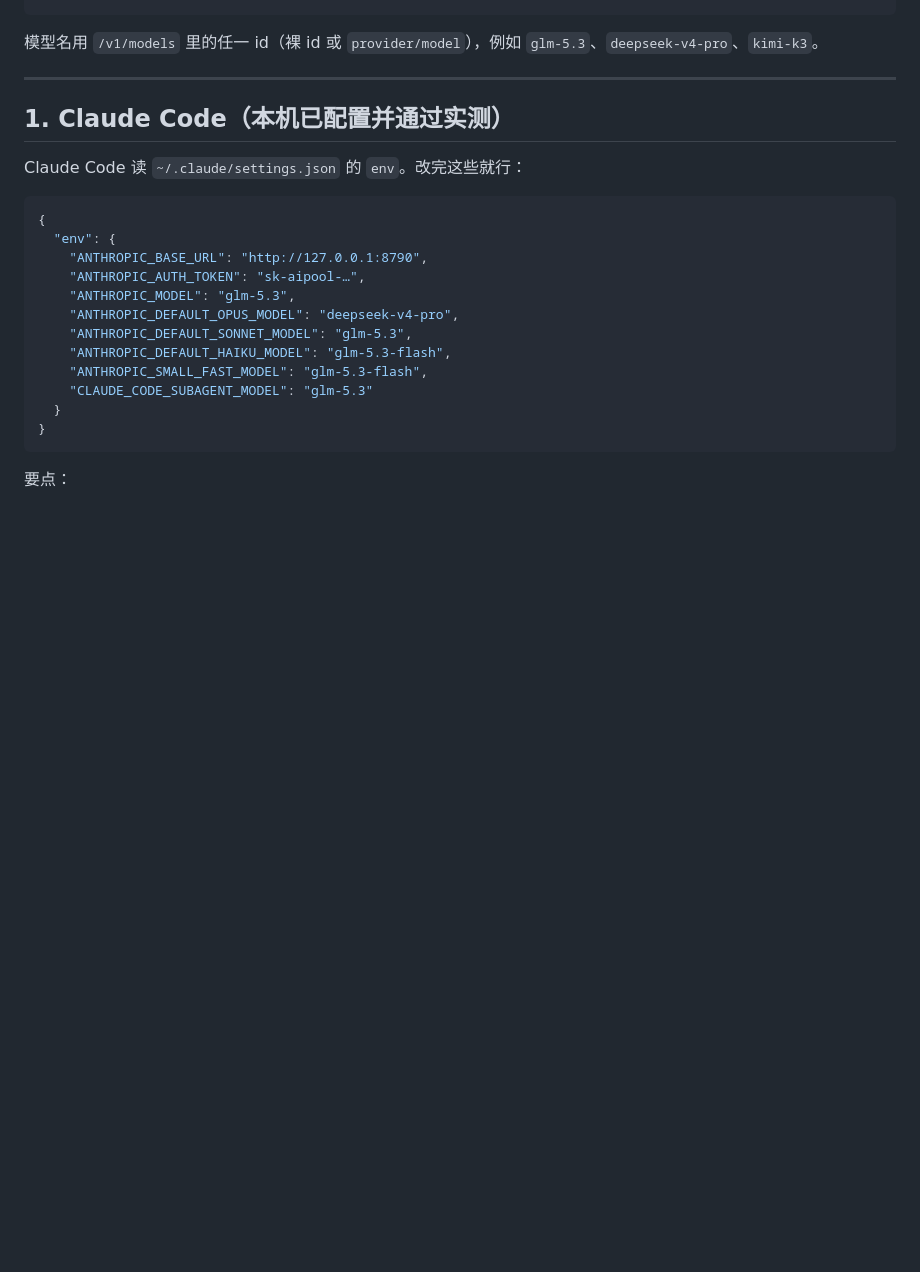
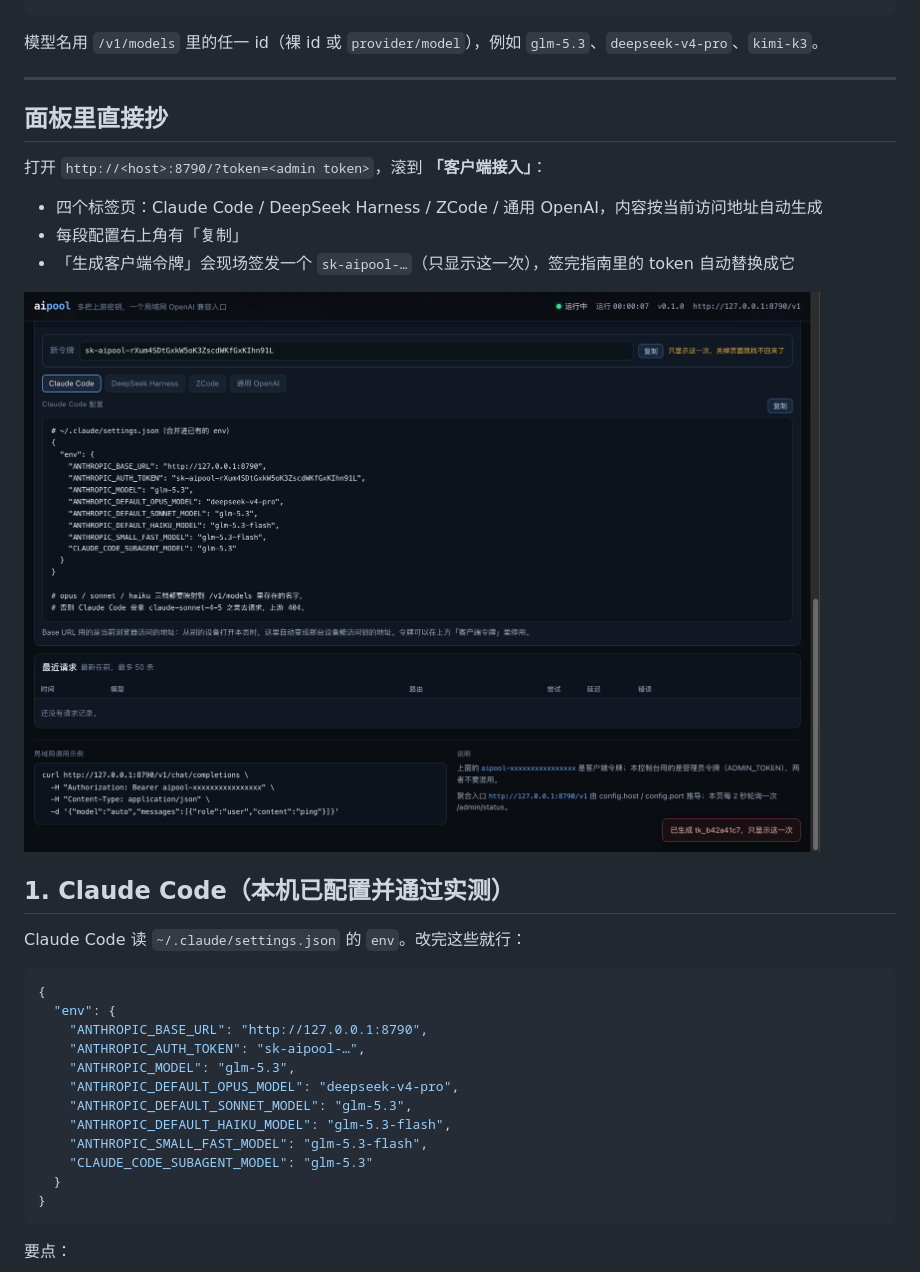
Before and after one commit to Guuu16/dsh-opencode-go, a Markdown page: docs/clients.md, the part around the change. Drawn GitHub-style; pictures changed too: docs/dashboard-connect.png (added); blank space fills up the shorter version.

```diff
--- a/docs/clients.md
+++ b/docs/clients.md
@@ -17,6 +17,16 @@ aipool token new --name zcode
 模型名用 `/v1/models` 里的任一 id（裸 id 或 `provider/model`），例如 `glm-5.3`、`deepseek-v4-pro`、`kimi-k3`。
 
 ---
+
+## 面板里直接抄
+
+打开 `http://<host>:8790/?token=<admin token>`，滚到 **「客户端接入」**：
+
+- 四个标签页：Claude Code / DeepSeek Harness / ZCode / 通用 OpenAI，内容按当前访问地址自动生成
+- 每段配置右上角有「复制」
+- 「生成客户端令牌」会现场签发一个 `sk-aipool-…`（只显示这一次），签完指南里的 token 自动替换成它
+
+![接入指南](dashboard-connect.png)
 
 ## 1. Claude Code（本机已配置并通过实测）
 
```
Also changed, not shown: README.md (+4 -0 lines), 3 other files.
